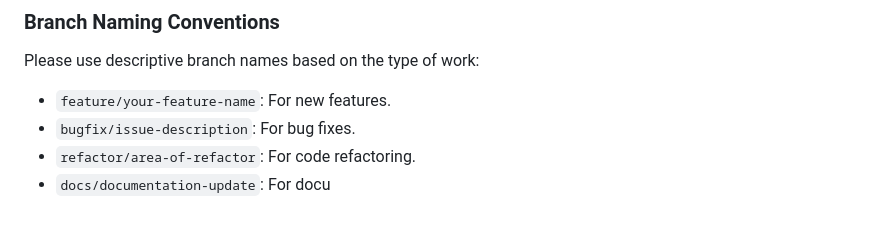
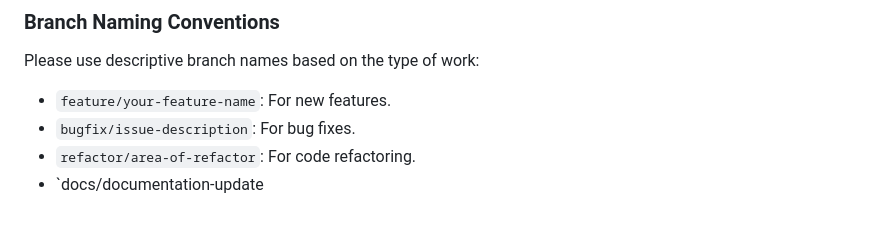
Before and after one commit to hedi0/TrackOra, a Markdown page: README.md, the part around the change. GitHub-like rendering.

```diff
--- a/README.md
+++ b/README.md
@@ -176,4 +176,4 @@ Please use descriptive branch names based on the type of work:
 *   `feature/your-feature-name`: For new features.
 *   `bugfix/issue-description`: For bug fixes.
 *   `refactor/area-of-refactor`: For code refactoring.
-*   `docs/documentation-update`: For docu
+*   `docs/documentation-update
```
